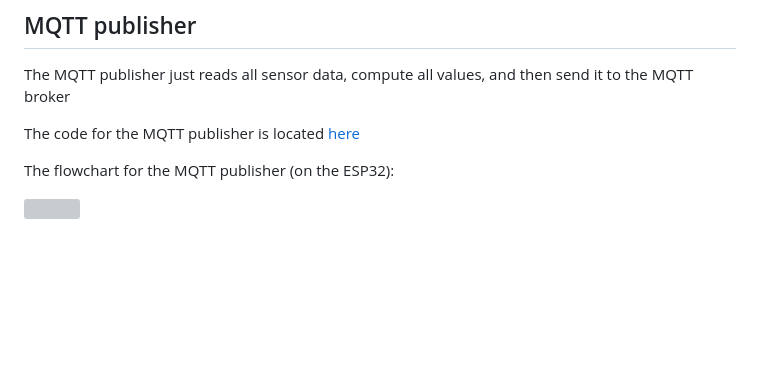
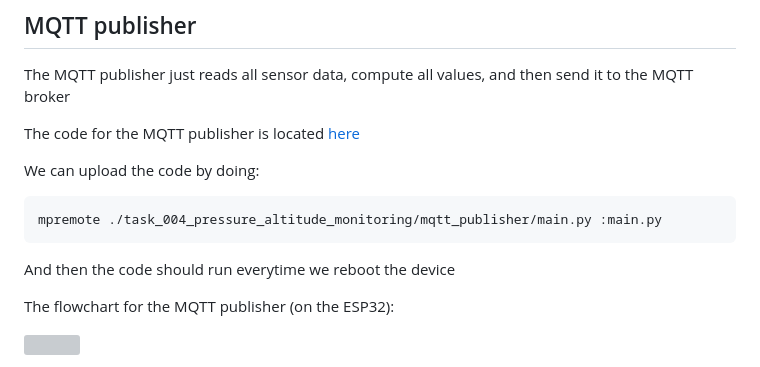
Before and after one commit to GROUP-4-ICT-360-IOT-FALL-2026-AUPP/lab-04-multi-sensor-grafana, a Markdown page: README.md, the part around one of its changes. GitHub-like rendering; blank space fills up the shorter version; grey boxes are pictures that could not be loaded.

````diff
--- a/README.md
+++ b/README.md
@@ -69,6 +69,14 @@ Task 4 is divided into 2 parts:
 The MQTT publisher just reads all sensor data, compute all values, and then send it to the MQTT broker
 
 The code for the MQTT publisher is located [here](./task_004_pressure_altitude_monitoring/mqtt_publisher.py)
+
+We can upload the code by doing:
+
+```
+mpremote ./task_004_pressure_altitude_monitoring/mqtt_publisher/main.py :main.py
+```
+
+And then the code should run everytime we reboot the device
 
 The flowchart for the MQTT publisher (on the ESP32):
 
````
Also changed, not shown: other parts of README.md (+36 -8 lines), assets/task_004_grafana_dashboard.png (added), assets/task_004_influx_db_data.png (added), 3 other files.
